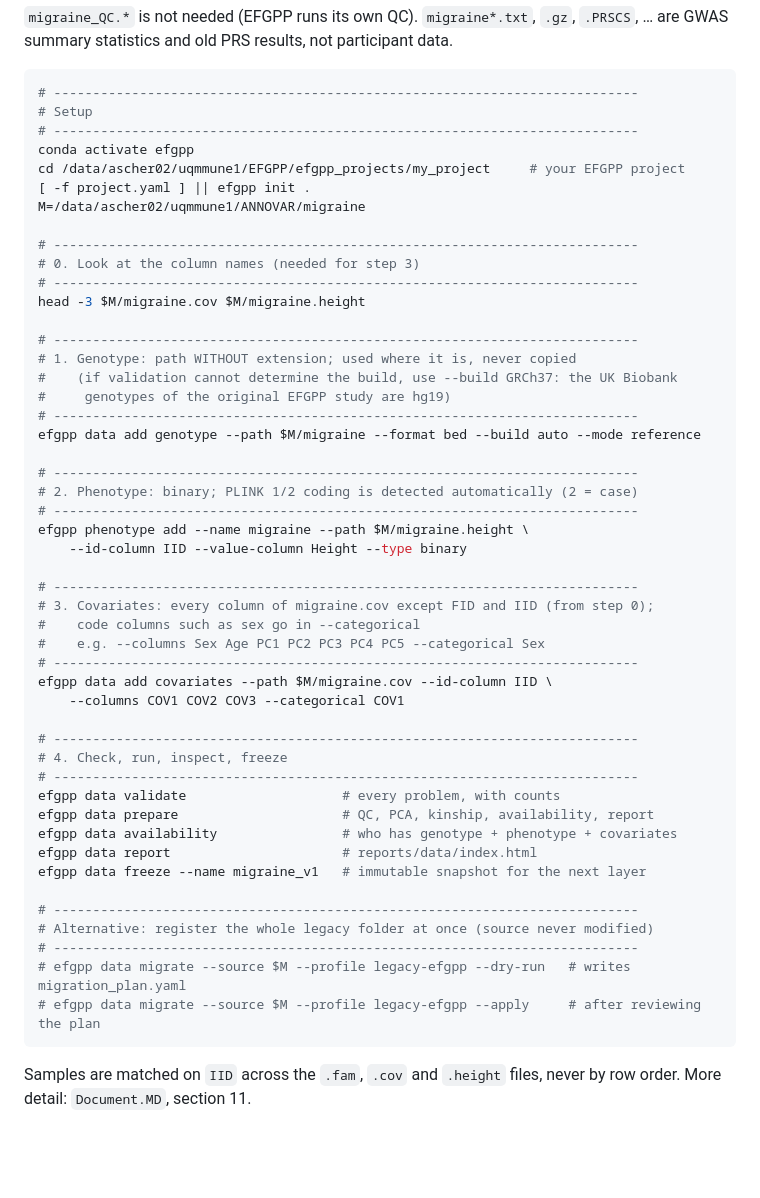
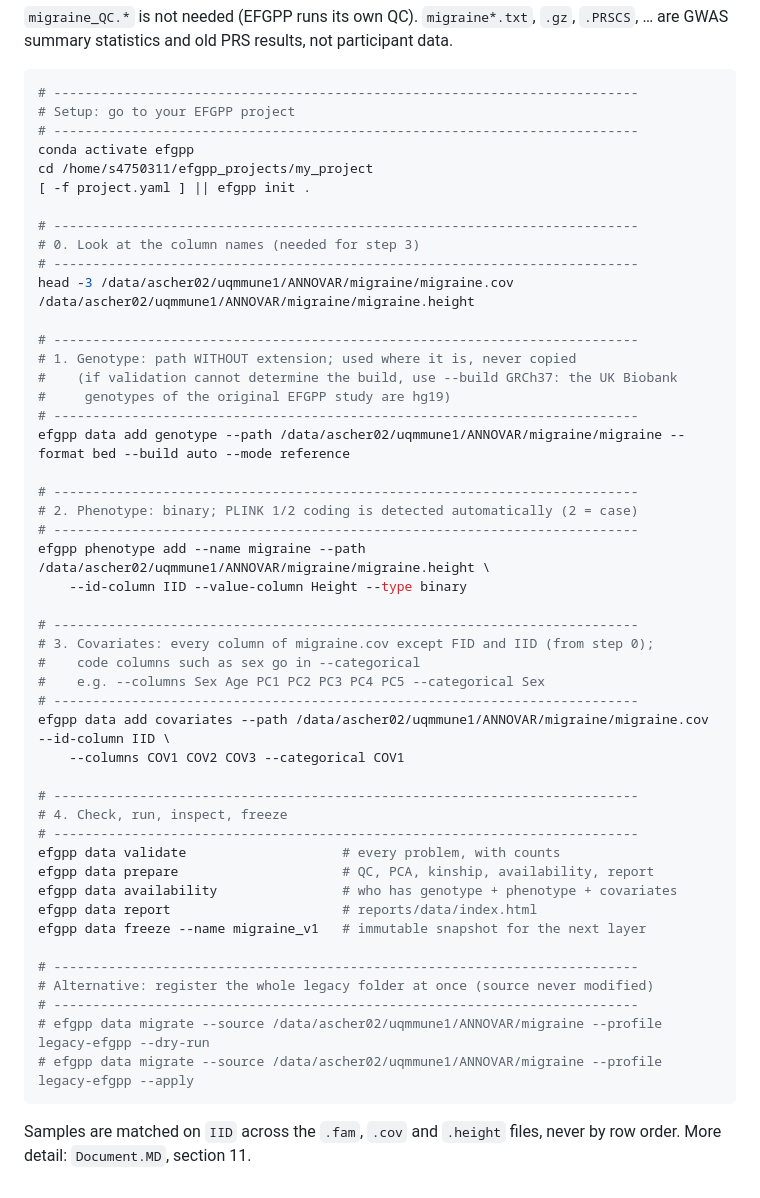
Before and after one commit to MuhammadMuneeb007/EFGPP2, a Markdown page: example1.md, the part around the change. Rendered like a GitHub page; blank space fills up the shorter version.

Commit message:
example1.md: use the real paths
Co-Authored-By: Claude Opus 5.5 <noreply@anthropic.com>

````diff
--- a/example1.md
+++ b/example1.md
@@ -13,29 +13,28 @@ GWAS summary statistics and old PRS results, not participant data.
 
 ```bash
 # ---------------------------------------------------------------------------
-# Setup
+# Setup: go to your EFGPP project
 # ---------------------------------------------------------------------------
 conda activate efgpp
-cd /data/ascher02/uqmmune1/EFGPP/efgpp_projects/my_project     # your EFGPP project
+cd /home/s4750311/efgpp_projects/my_project
 [ -f project.yaml ] || efgpp init .
-M=/data/ascher02/uqmmune1/ANNOVAR/migraine
 
 # ---------------------------------------------------------------------------
 # 0. Look at the column names (needed for step 3)
 # ---------------------------------------------------------------------------
-head -3 $M/migraine.cov $M/migraine.height
+head -3 /data/ascher02/uqmmune1/ANNOVAR/migraine/migraine.cov /data/ascher02/uqmmune1/ANNOVAR/migraine/migraine.height
 
 # ---------------------------------------------------------------------------
 # 1. Genotype: path WITHOUT extension; used where it is, never copied
 #    (if validation cannot determine the build, use --build GRCh37: the UK Biobank
 #     genotypes of the original EFGPP study are hg19)
 # ---------------------------------------------------------------------------
-efgpp data add genotype --path $M/migraine --format bed --build auto --mode reference
+efgpp data add genotype --path /data/ascher02/uqmmune1/ANNOVAR/migraine/migraine --format bed --build auto --mode reference
 
 # ---------------------------------------------------------------------------
 # 2. Phenotype: binary; PLINK 1/2 coding is detected automatically (2 = case)
 # ---------------------------------------------------------------------------
-efgpp phenotype add --name migraine --path $M/migraine.height \
+efgpp phenotype add --name migraine --path /data/ascher02/uqmmune1/ANNOVAR/migraine/migraine.height \
     --id-column IID --value-column Height --type binary
 
 # ---------------------------------------------------------------------------
@@ -43,7 +42,7 @@ efgpp phenotype add --name migraine --path $M/migraine.height \
 #    code columns such as sex go in --categorical
 #    e.g. --columns Sex Age PC1 PC2 PC3 PC4 PC5 --categorical Sex
 # ---------------------------------------------------------------------------
-efgpp data add covariates --path $M/migraine.cov --id-column IID \
+efgpp data add covariates --path /data/ascher02/uqmmune1/ANNOVAR/migraine/migraine.cov --id-column IID \
     --columns COV1 COV2 COV3 --categorical COV1
 
 # ---------------------------------------------------------------------------
@@ -58,8 +57,8 @@ efgpp data freeze --name migraine_v1   # immutable snapshot for the next layer
 # ---------------------------------------------------------------------------
 # Alternative: register the whole legacy folder at once (source never modified)
 # ---------------------------------------------------------------------------
-# efgpp data migrate --source $M --profile legacy-efgpp --dry-run   # writes migration_plan.yaml
-# efgpp data migrate --source $M --profile legacy-efgpp --apply     # after reviewing the plan
+# efgpp data migrate --source /data/ascher02/uqmmune1/ANNOVAR/migraine --profile legacy-efgpp --dry-run
+# efgpp data migrate --source /data/ascher02/uqmmune1/ANNOVAR/migraine --profile legacy-efgpp --apply
 ```
 
 Samples are matched on `IID` across the `.fam`, `.cov` and `.height` files, never by row order.
````
